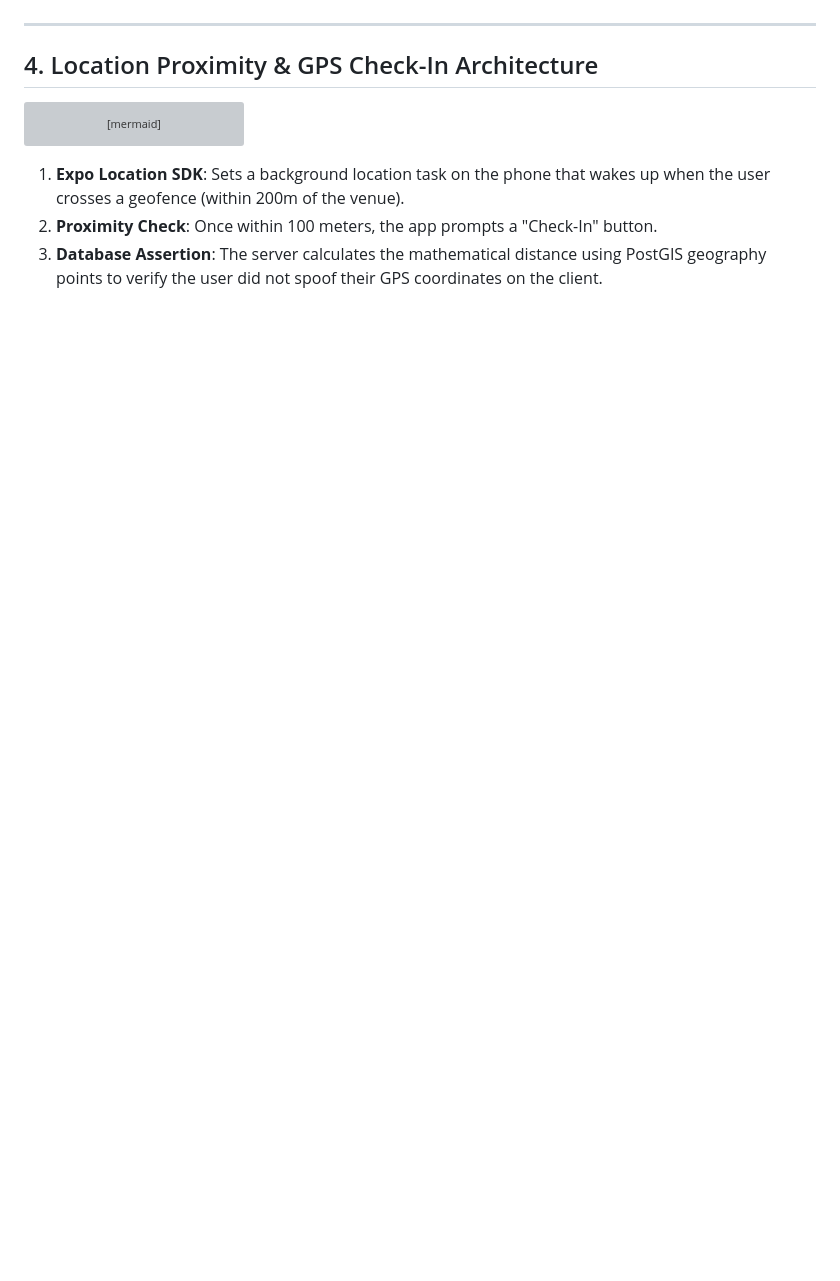
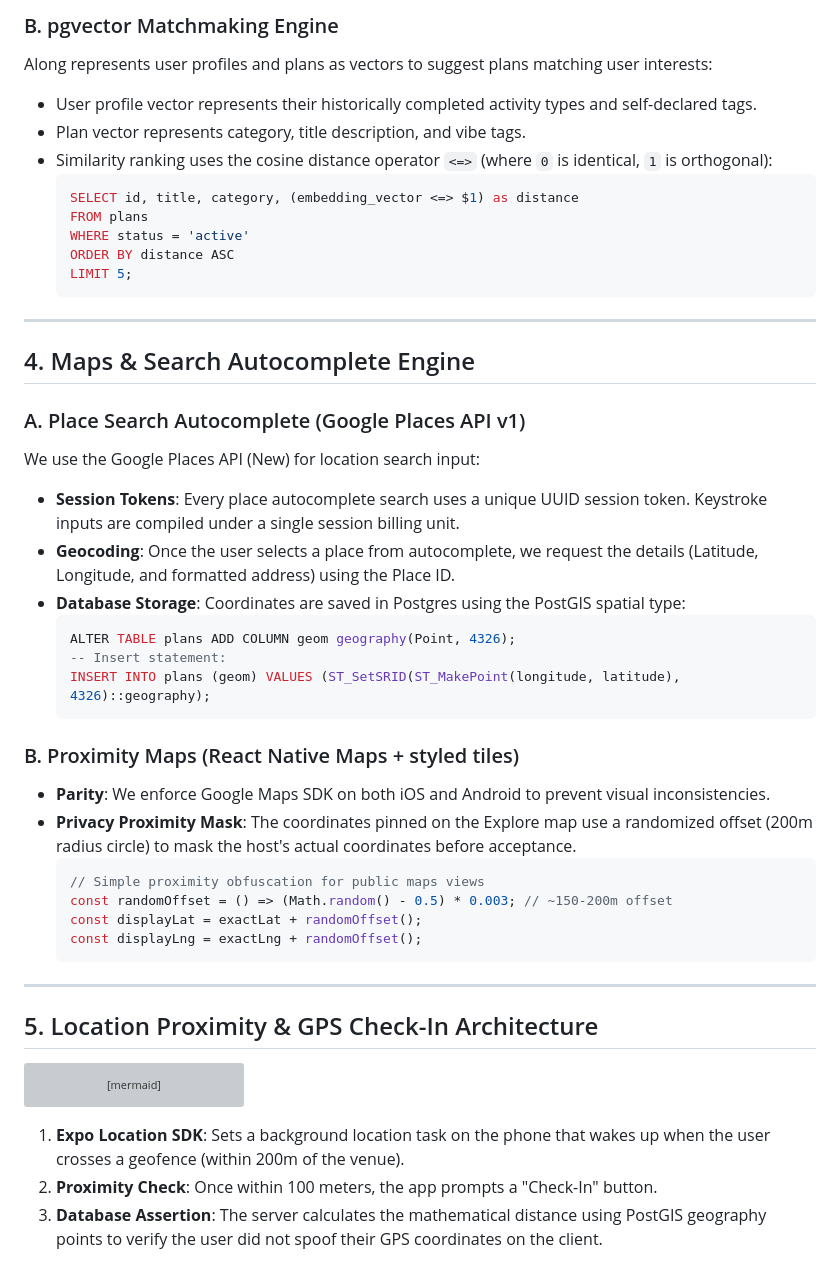
Before and after one commit to GCK-6610/Along, a Markdown page: docs/02_Tech_Stack_Research.md, the part around one of its changes. Rendered like a GitHub page; blank space fills up the shorter version; grey boxes are pictures that could not be loaded.

````diff
--- a/docs/02_Tech_Stack_Research.md
+++ b/docs/02_Tech_Stack_Research.md
@@ -79,7 +111,44 @@ For our ephemeral chats, coordination coordinates must sync instantly:
+### B. pgvector Matchmaking Engine
+Along represents user profiles and plans as vectors to suggest plans matching user interests:
+* User profile vector represents their historically completed activity types and self-declared tags.
+* Plan vector represents category, title description, and vibe tags.
+* Similarity ranking uses the cosine distance operator `<=>` (where `0` is identical, `1` is orthogonal):
+  ```sql
+  SELECT id, title, category, (embedding_vector <=> $1) as distance
+  FROM plans
+  WHERE status = 'active'
+  ORDER BY distance ASC
+  LIMIT 5;
+  ```
 
 ---
 
-## 4. Location Proximity & GPS Check-In Architecture
+## 4. Maps & Search Autocomplete Engine
+
+### A. Place Search Autocomplete (Google Places API v1)
+We use the Google Places API (New) for location search input:
+* **Session Tokens**: Every place autocomplete search uses a unique UUID session token. Keystroke inputs are compiled under a single session billing unit.
+* **Geocoding**: Once the user selects a place from autocomplete, we request the details (Latitude, Longitude, and formatted address) using the Place ID.
+* **Database Storage**: Coordinates are saved in Postgres using the PostGIS spatial type:
+  ```sql
+  ALTER TABLE plans ADD COLUMN geom geography(Point, 4326);
+  -- Insert statement:
+  INSERT INTO plans (geom) VALUES (ST_SetSRID(ST_MakePoint(longitude, latitude), 4326)::geography);
+  ```
+
+### B. Proximity Maps (React Native Maps + styled tiles)
+* **Parity**: We enforce Google Maps SDK on both iOS and Android to prevent visual inconsistencies.
+* **Privacy Proximity Mask**: The coordinates pinned on the Explore map use a randomized offset (200m radius circle) to mask the host's actual coordinates before acceptance.
+  ```typescript
+  // Simple proximity obfuscation for public maps views
+  const randomOffset = () => (Math.random() - 0.5) * 0.003; // ~150-200m offset
+  const displayLat = exactLat + randomOffset();
+  const displayLng = exactLng + randomOffset();
+  ```
+
+---
+
+## 5. Location Proximity & GPS Check-In Architecture
 
 ```mermaid
 sequenceDiagram
````
Also changed, not shown: other parts of docs/02_Tech_Stack_Research.md (+63 -31 lines).
